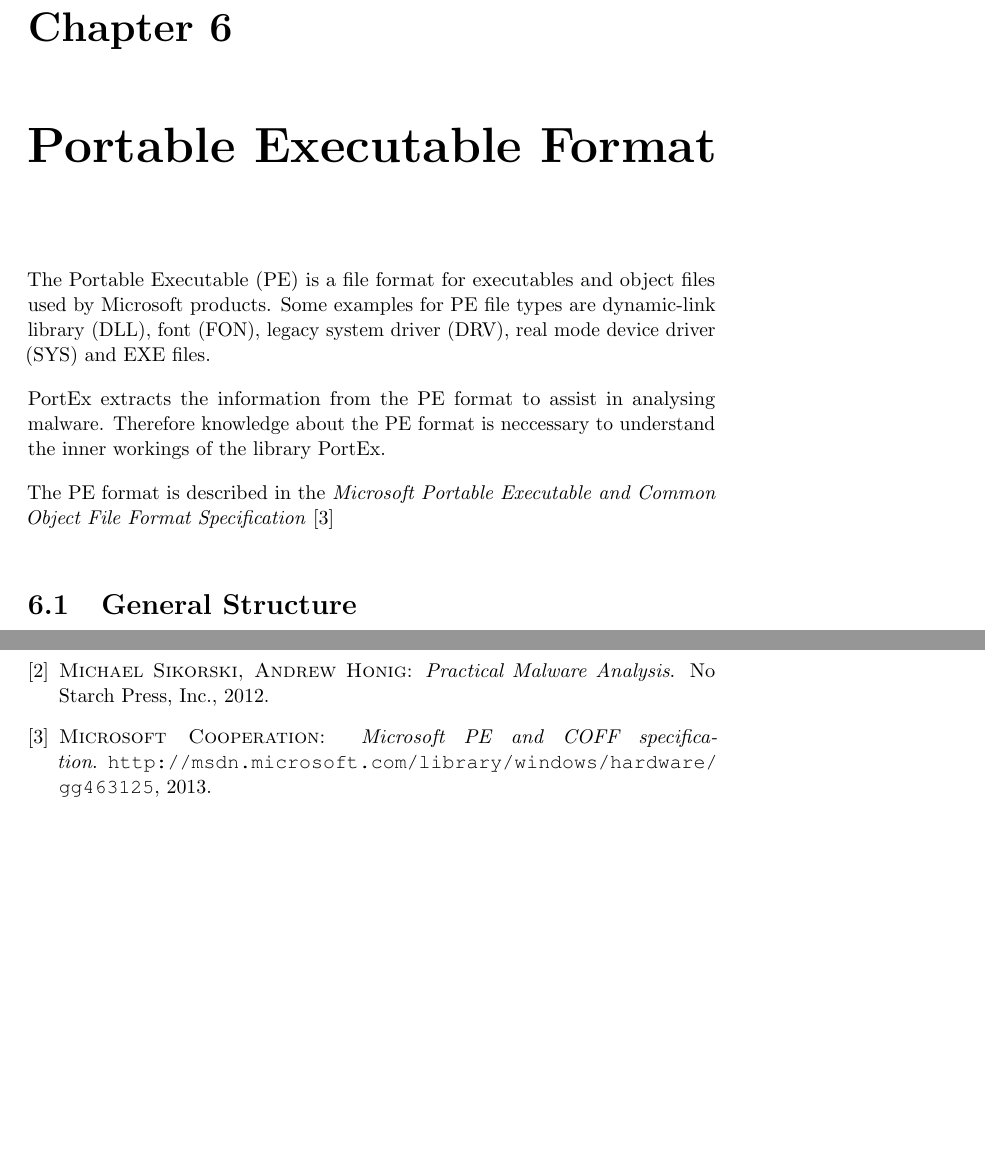
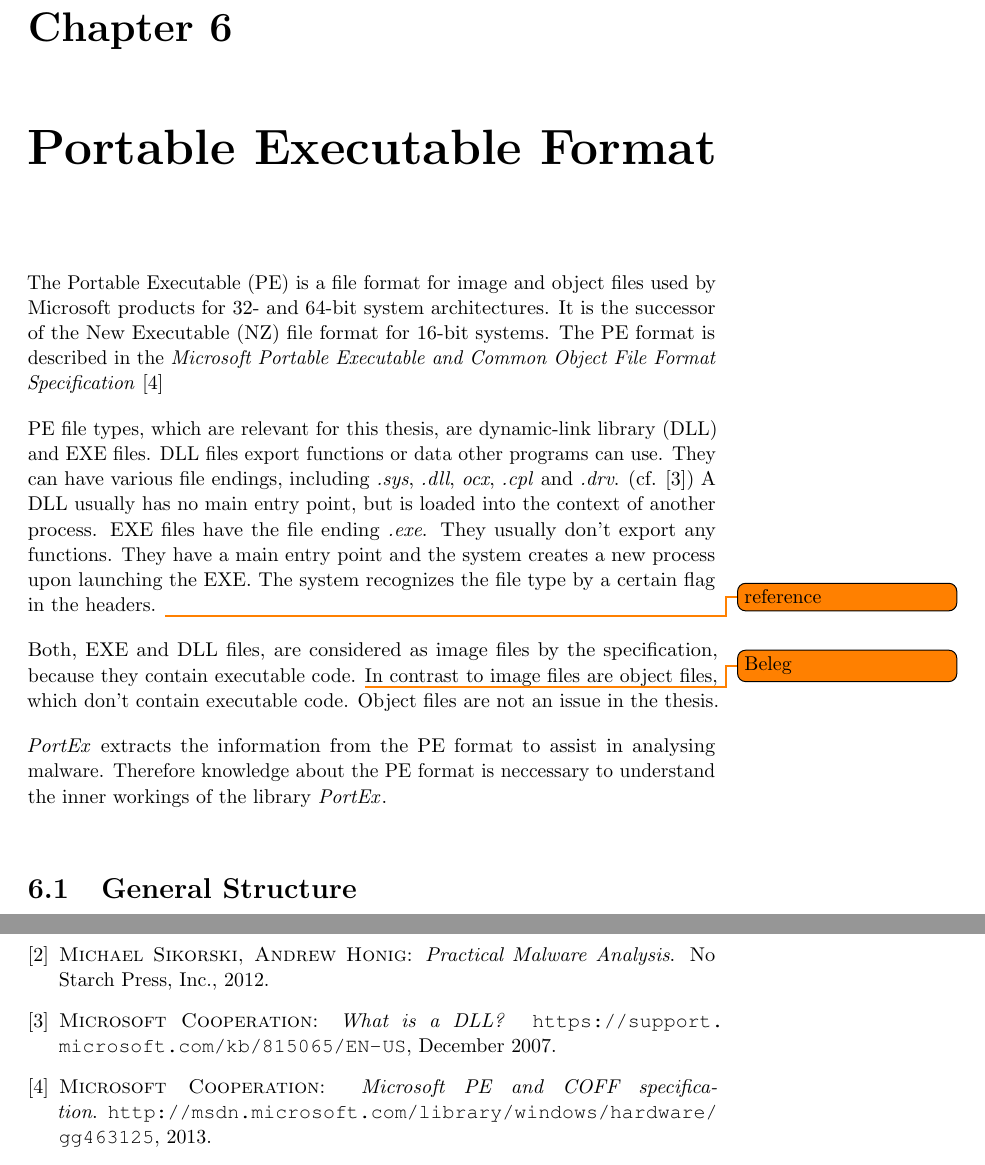
Before and after one commit to struppigel/PortEx, a LaTeX thesis (arbeit/arbeit.tex, which reads arbeit/peformat.tex, arbeit/references.bib): two parts of pages 17 and 25 of 27, joined at a grey line, cut so that both start at the same text, the shorter picture padded with empty space. The pictures show the PDF file arbeit/arbeit.pdf that the author committed with the source.

Commit message:
additions in chapter pe format

```diff
--- a/arbeit/peformat.tex
+++ b/arbeit/peformat.tex
@@ -1,10 +1,14 @@
 \chapter{Portable Executable Format} \label{chap:peformat}
 
-The \PE{} is a file format for executables and object files used by Microsoft products. Some examples for \PE{} file types are \DLL{}, \FON{}, \DRV{}, \SYS{} and \EXE{} files.
+The \PE{} is a file format for image and object files used by Microsoft products for 32- and 64-bit system architectures. It is the successor of the \NZ{} file format for 16-bit systems. The \PE{} format is described in the \emph{Microsoft Portable Executable and Common Object File Format Specification} \cite{pespec}
 
-PortEx extracts the information from the \PE{} format to assist in analysing malware. Therefore knowledge about the \PE{} format is neccessary to understand the inner workings of the library PortEx.
+\PE{} file types, which are relevant for this thesis, are \DLL{} and \EXE{} files. \DLL{} files export functions or data other programs can use. They can have various file endings, including \emph{.sys}, \emph{.dll}, \emph{ocx}, \emph{.cpl} and \emph{.drv}. (\cf{} \cite{micrdll}) A \DLL{} usually has no main entry point, but is loaded into the context of another process.
+\EXE{} files have the file ending \emph{.exe}. They usually don't export any functions. They have a main entry point and the system creates a new process upon launching the \EXE{}.
+The system recognizes the file type by a certain flag in the headers. \todo{reference} %(see \ref{dllflag})
 
-The \PE{} format is described in the \emph{Microsoft Portable Executable and Common Object File Format Specification} \cite{pespec}
+Both, \EXE{} and \DLL{} files, are considered as image files by the specification, because they contain executable code. \todo{Beleg} In contrast to image files are object files, which don't contain executable code. Object files are not an issue in the thesis.
+
+\portex{} extracts the information from the \PE{} format to assist in analysing malware. Therefore knowledge about the \PE{} format is neccessary to understand the inner workings of the library \portex{}.
 
 \section{General Structure}
 
--- a/arbeit/references.bib
+++ b/arbeit/references.bib
@@ -1,3 +4,8 @@
+	title = {{What is a DLL?}},
+	year = {2007},
+	month = {December}
+}
+
 @book{sikorski12,
 	author = {Michael Sikorski, Andrew Honig},
 	title = {Practical Malware Analysis},
```
Also changed, not shown: arbeit/custom_definitions.sty (+1 -0 lines), arbeit/glossary.tex (+1 -0 lines), arbeit/arbeit.bbl, arbeit/arbeit.pdf, arbeit/peformat.tex (2 more changed lines), arbeit/references.bib (7 more changed lines), 9 other files.
